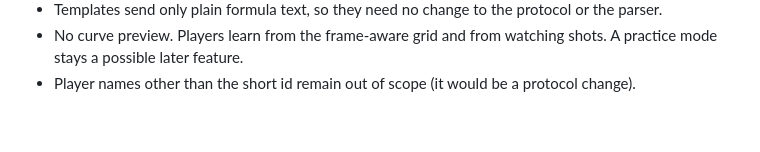
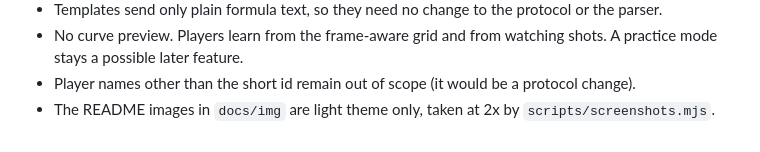
Before and after one commit to jmigual/graph-fight, a Markdown page: docs/adr/0017-ui-ux-design.md, the part around the change. Rendered like a GitHub page.

```diff
--- a/docs/adr/0017-ui-ux-design.md
+++ b/docs/adr/0017-ui-ux-design.md
@@ -804,3 +804,4 @@ still leaves this page, although `quit` is then dropped and the seat stays held
 - No curve preview. Players learn from the frame-aware grid and from watching shots. A practice
   mode stays a possible later feature.
 - Player names other than the short id remain out of scope (it would be a protocol change).
+- The README images in `docs/img` are light theme only, taken at 2x by `scripts/screenshots.mjs`.
```
Also changed, not shown: docs/adr/README.md (+1 -1 lines).
